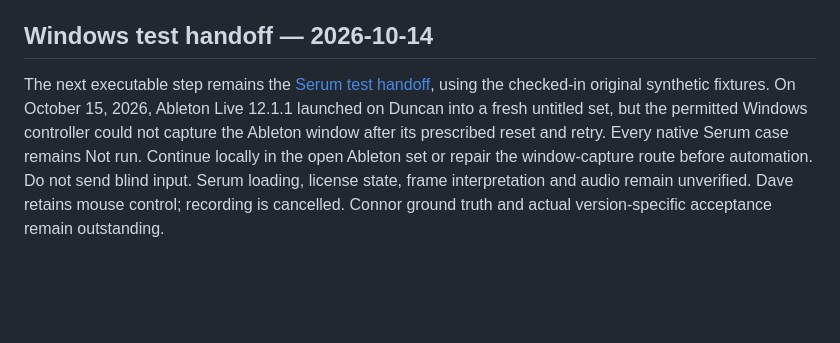
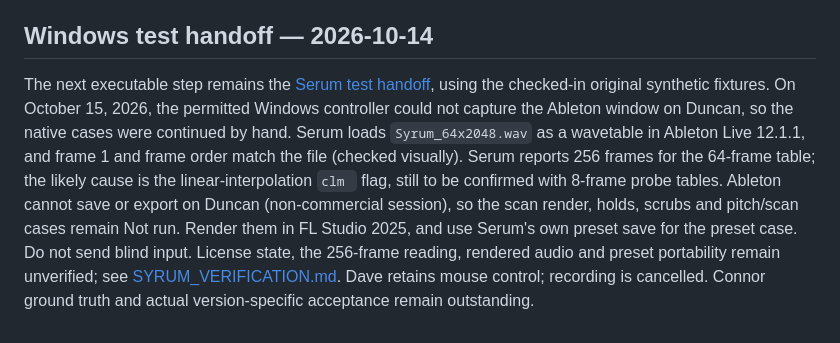
Before and after one commit to DaveHomeAssist/audio-music-vsts, a Markdown page: docs/NEXT_STEPS.md, the part around the change. GitHub-like rendering; blank space fills up the shorter version.

Commit message:
docs: bring NEXT_STEPS in line with the manual Serum results
NEXT_STEPS still said every native Serum case was Not run and pointed at
the blocked controller route. The Serum handoff tells testers to read both
documents, so record the manual load and frame-order results, the open
256-frame reading, and FL Studio as the render route.

Co-Authored-By: Claude Opus 5.5 <noreply@anthropic.com>
Claude-Session: https://claude.ai/code/session_01Kga6CQa28ch8BRC6vJt35t

```diff
--- a/docs/NEXT_STEPS.md
+++ b/docs/NEXT_STEPS.md
@@ -30,4 +30,4 @@ The cross-project board is not synchronized: its configured file was unavailable
 
 ## Windows test handoff — 2026-10-14
 
-The next executable step remains the [Serum test handoff](SERUM_TEST_HANDOFF.md), using the checked-in original synthetic fixtures. On October 15, 2026, Ableton Live 12.1.1 launched on Duncan into a fresh untitled set, but the permitted Windows controller could not capture the Ableton window after its prescribed reset and retry. Every native Serum case remains Not run. Continue locally in the open Ableton set or repair the window-capture route before automation. Do not send blind input. Serum loading, license state, frame interpretation and audio remain unverified. Dave retains mouse control; recording is cancelled. Connor ground truth and actual version-specific acceptance remain outstanding.
+The next executable step remains the [Serum test handoff](SERUM_TEST_HANDOFF.md), using the checked-in original synthetic fixtures. On October 15, 2026, the permitted Windows controller could not capture the Ableton window on Duncan, so the native cases were continued by hand. Serum loads `Syrum_64x2048.wav` as a wavetable in Ableton Live 12.1.1, and frame 1 and frame order match the file (checked visually). Serum reports 256 frames for the 64-frame table; the likely cause is the linear-interpolation `clm ` flag, still to be confirmed with 8-frame probe tables. Ableton cannot save or export on Duncan (non-commercial session), so the scan render, holds, scrubs and pitch/scan cases remain Not run. Render them in FL Studio 2025, and use Serum's own preset save for the preset case. Do not send blind input. License state, the 256-frame reading, rendered audio and preset portability remain unverified; see [SYRUM_VERIFICATION.md](SYRUM_VERIFICATION.md). Dave retains mouse control; recording is cancelled. Connor ground truth and actual version-specific acceptance remain outstanding.
```
